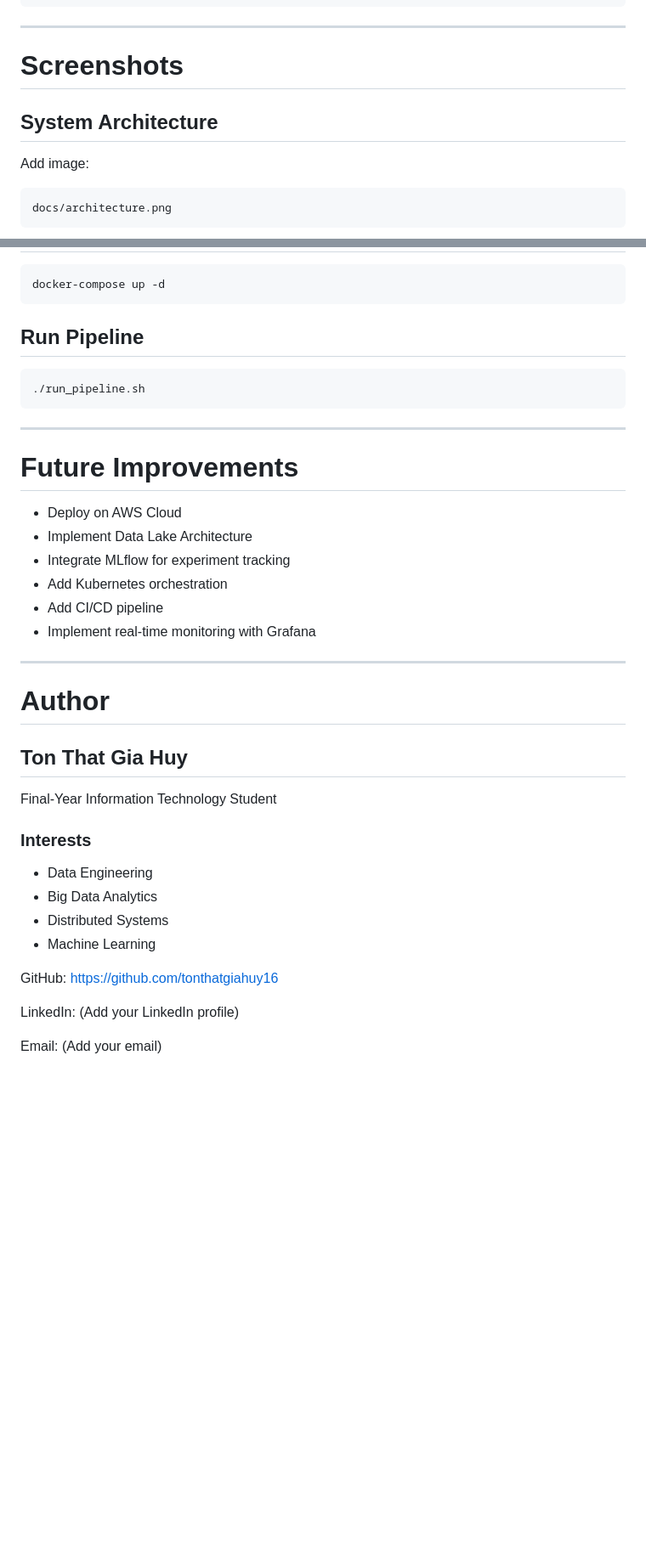
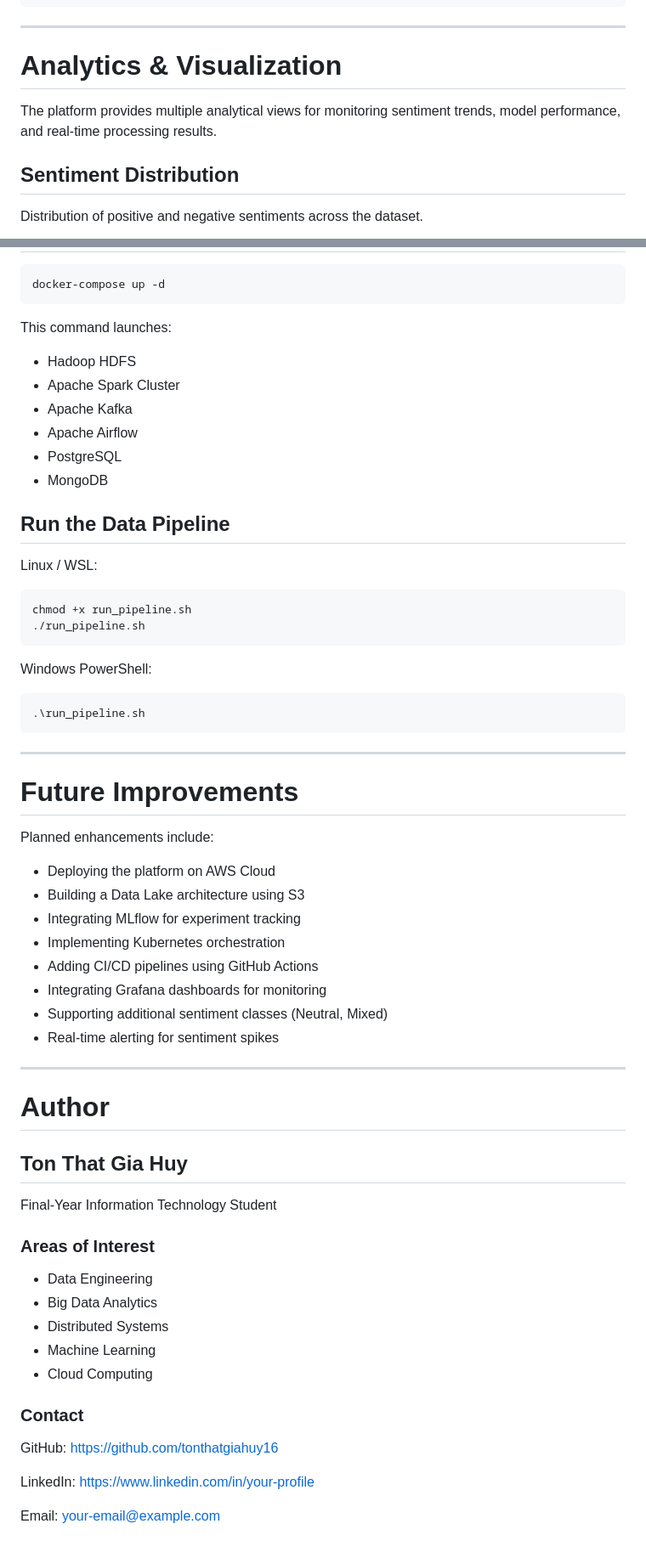
Before and after one commit to tonthatgiahuy16/social-media-sentiment-bigdata-pipeline, a Markdown page: README.md, 2 parts joined by grey strips. Shown at 85% size. Rendered like a GitHub page; blank space fills up the shorter version.

````diff
--- a/README.md
+++ b/README.md
@@ -295,13 +295,11 @@ social-media-sentiment-bigdata-pipeline
 
 ---
 
-# Screenshots
+# Analytics & Visualization
 
-## System Architecture
+The platform provides multiple analytical views for monitoring sentiment trends, model performance, and real-time processing results.
 
-Add image:
+## Sentiment Distribution
 
-```text
-docs/architecture.png
-```
+Distribution of positive and negative sentiments across the dataset.
 
@@ -353,22 +381,44 @@ git clone https://github.com/tonthatgiahuy16/social-media-sentiment-bigdata-pipe
 docker-compose up -d
 ```
 
-## Run Pipeline
+This command launches:
+
+* Hadoop HDFS
+* Apache Spark Cluster
+* Apache Kafka
+* Apache Airflow
+* PostgreSQL
+* MongoDB
+
+## Run the Data Pipeline
+
+Linux / WSL:
 
 ```bash
+chmod +x run_pipeline.sh
 ./run_pipeline.sh
+```
+
+Windows PowerShell:
+
+```powershell
+.\run_pipeline.sh
 ```
 
 ---
 
 # Future Improvements
 
-- Deploy on AWS Cloud
-- Implement Data Lake Architecture
-- Integrate MLflow for experiment tracking
-- Add Kubernetes orchestration
-- Add CI/CD pipeline
-- Implement real-time monitoring with Grafana
+Planned enhancements include:
+
+* Deploying the platform on AWS Cloud
+* Building a Data Lake architecture using S3
+* Integrating MLflow for experiment tracking
+* Implementing Kubernetes orchestration
+* Adding CI/CD pipelines using GitHub Actions
+* Integrating Grafana dashboards for monitoring
+* Supporting additional sentiment classes (Neutral, Mixed)
+* Real-time alerting for sentiment spikes
 
 ---
 
@@ -378,18 +428,21 @@ docker-compose up -d
 
 Final-Year Information Technology Student
 
-### Interests
+### Areas of Interest
 
-- Data Engineering
-- Big Data Analytics
-- Distributed Systems
-- Machine Learning
+* Data Engineering
+* Big Data Analytics
+* Distributed Systems
+* Machine Learning
+* Cloud Computing
+
+### Contact
 
 GitHub:
 https://github.com/tonthatgiahuy16
 
 LinkedIn:
-(Add your LinkedIn profile)
+https://www.linkedin.com/in/your-profile
 
 Email:
-(Add your email)
+[your-email@example.com](mailto:your-email@example.com)
````
Also changed, not shown: other parts of README.md (+51 -21 lines).
